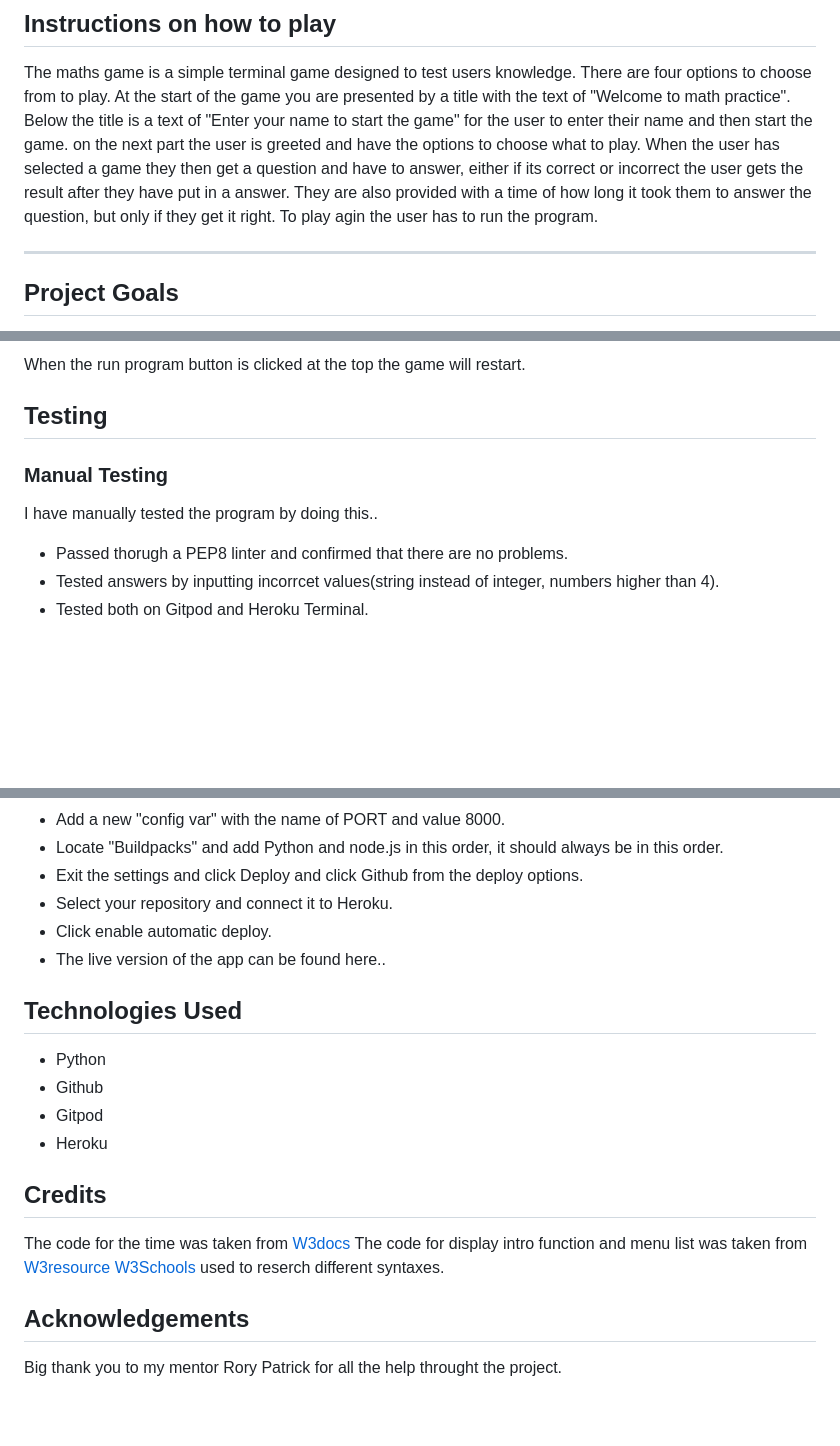
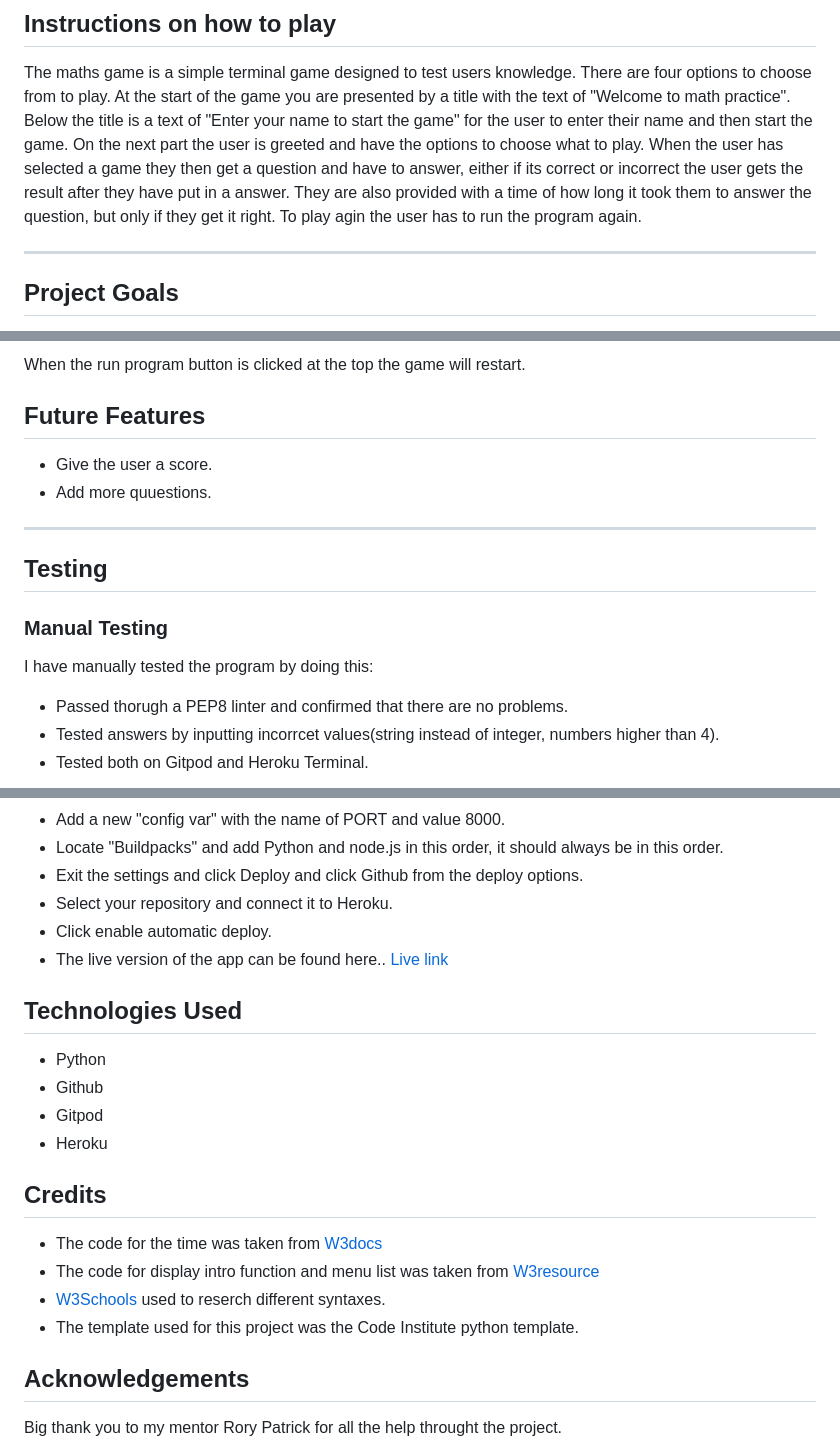
Before and after one commit to Dominikwigh/python-math, a Markdown page: README.md, 3 parts joined by grey strips. Rendered like a GitHub page; blank space fills up the shorter version.

Commit message:
add future features section

```diff
--- a/README.md
+++ b/README.md
@@ -14,8 +14,8 @@ The maths game is a simple terminal game designed to test users knowledge.
 There are four options to choose from to play.
 At the start of the game you are presented by a title with the text of "Welcome to math practice".
 Below the title is a text of "Enter your name to start the game" for the user to enter their name and then start the game.
-on the next part the user is greeted and have the options to choose what to play. When the user has selected a game they then get a question and have to answer, either if its correct or incorrect the user gets the result after they have put in a answer. They are also provided with a time of how long it took them to answer the question, but only if they get it right.
-To play agin the user has to run the program.
+On the next part the user is greeted and have the options to choose what to play. When the user has selected a game they then get a question and have to answer, either if its correct or incorrect the user gets the result after they have put in a answer. They are also provided with a time of how long it took them to answer the question, but only if they get it right.
+To play agin the user has to run the program again.
 
 ---
 ## Project Goals ##
@@ -48,10 +48,14 @@ This project was created for Code institutes full stack development course.
 ![Error](images/error.png)
 
 When the run program button is clicked at the top the game will restart.
+## Future Features ##
+* Give the user a score.
+* Add more quuestions.
 
+---
 ## Testing ##
 ### Manual Testing ###
-I have manually tested the program by doing this..
+I have manually tested the program by doing this:
 * Passed thorugh a PEP8 linter and confirmed that there are no problems.
 * Tested answers by inputting incorrcet values(string instead of integer, numbers higher than 4).
 * Tested both on Gitpod and Heroku Terminal.
@@ -79,7 +83,7 @@ The steps to deploy are as follows..
 * Exit the settings and click Deploy and click Github from the deploy options.
 * Select your repository and connect it to Heroku.
 * Click enable automatic deploy.
-* The live version of the app can be found here..
+* The live version of the app can be found here.. [Live link](https://python-game.herokuapp.com/ "Live Game link")
 
 ## Technologies Used ##
 * Python
@@ -88,10 +92,10 @@ The steps to deploy are as follows..
 * Heroku
 
 ## Credits ##
-The code for the time was taken from [W3docs](https://www.w3docs.com/snippets/python/how-do-i-measure-elapsed-time-in-python.html/ "W3docs")
-The code for display intro function and menu list was taken from [W3resource](https://www.w3resource.com/python-exercises/math/python-math-exercise-63.php/ "W3resource")
-[W3Schools](https://www.w3schools.com/python/default.asp/ "W3Schools") used to reserch different syntaxes.
-
+* The code for the time was taken from [W3docs](https://www.w3docs.com/snippets/python/how-do-i-measure-elapsed-time-in-python.html/ "W3docs")
+* The code for display intro function and menu list was taken from [W3resource](https://www.w3resource.com/python-exercises/math/python-math-exercise-63.php/ "W3resource")
+* [W3Schools](https://www.w3schools.com/python/default.asp/ "W3Schools") used to reserch different syntaxes.
+* The template used for this project was the Code Institute python template.
 
 ## Acknowledgements ##
 Big thank you to my mentor Rory Patrick for all the help throught the project.
```
Also changed, not shown: other parts of README.md (+2 -2 lines).
